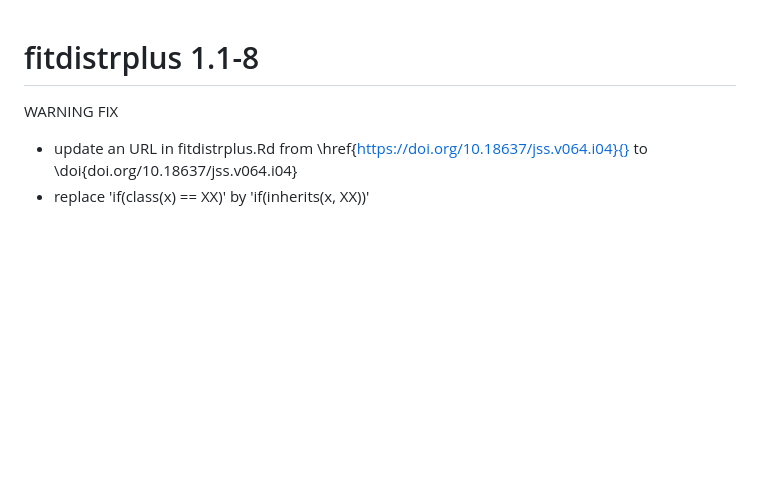
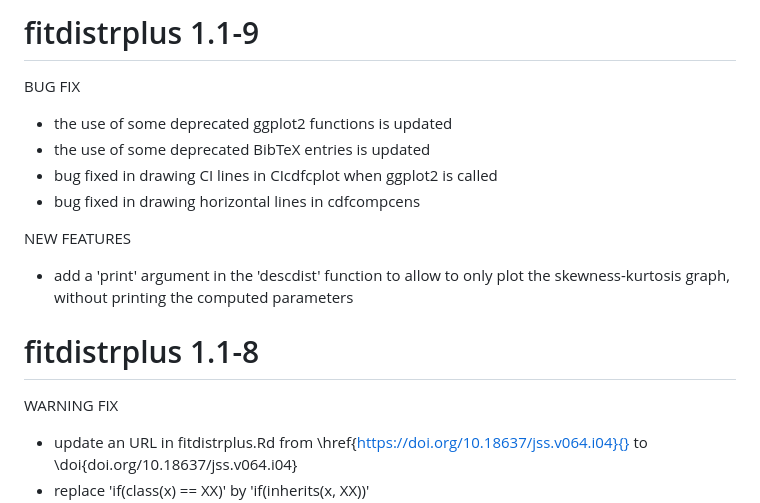
Before and after one commit to lbbe-software/fitdistrplus, a Markdown page: NEWS.md, the part around the change. Rendered like a GitHub page; blank space fills up the shorter version.

Commit message:
Add a new section in the NEWS file for next release

```diff
--- a/NEWS.md
+++ b/NEWS.md
@@ -1,3 +1,16 @@
+# fitdistrplus 1.1-9
+
+BUG FIX
+
+- the use of some deprecated ggplot2 functions is updated
+- the use of some deprecated BibTeX entries is updated
+- bug fixed in drawing CI lines in CIcdfcplot when ggplot2 is called
+- bug fixed in drawing horizontal lines in cdfcompcens
+
+NEW FEATURES
+
+- add a 'print' argument in the 'descdist' function to allow to only plot the skewness-kurtosis graph, without printing the computed parameters
+
 # fitdistrplus 1.1-8
 
 WARNING FIX
```
